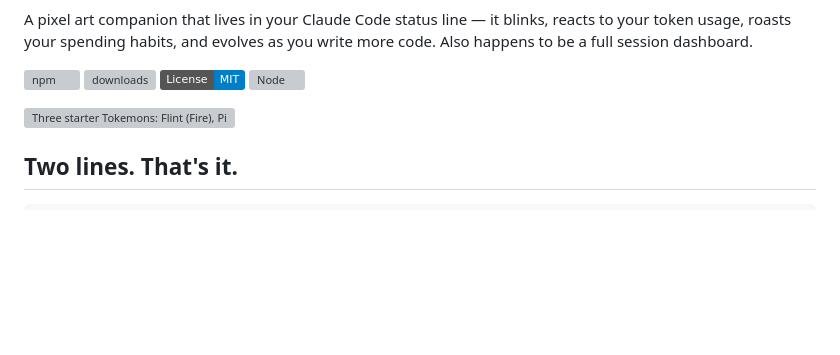
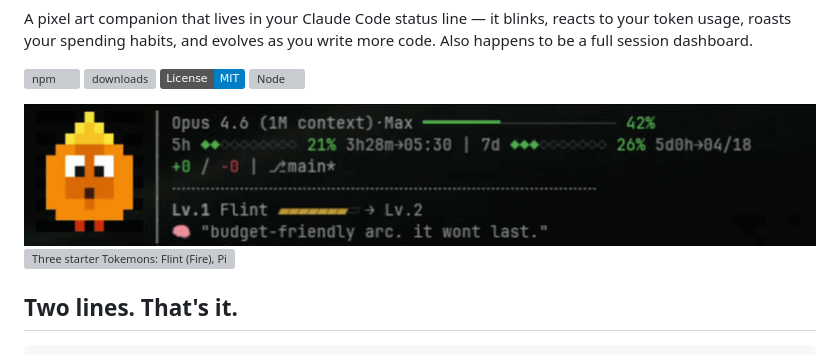
Before and after one commit to patheonsceo/tokburn, a Markdown page: README.md, the part around the change. GitHub-like rendering; pictures changed too: screenshots/tokemon-demo.gif (added); badges without logos; blank space fills up the shorter version; grey boxes are pictures that could not be loaded.

```diff
--- a/README.md
+++ b/README.md
@@ -19,6 +19,8 @@ A pixel art companion that lives in your Claude Code status line — it blinks,
 [![Node](https://img.shields.io/node/v/tokburn)](https://nodejs.org)
 
 </div>
+
+<img src="screenshots/tokemon-demo.gif" alt="Tokemon live in Claude Code — animated status line" />
 
 <img src="docs/assets/starters.svg" alt="Three starter Tokemons: Flint (Fire), Pixel (Tech), Mochi (Nature)" />
 
```
Also changed, not shown: tokburn-cli/README.md (+2 -0 lines), 1 other file.
